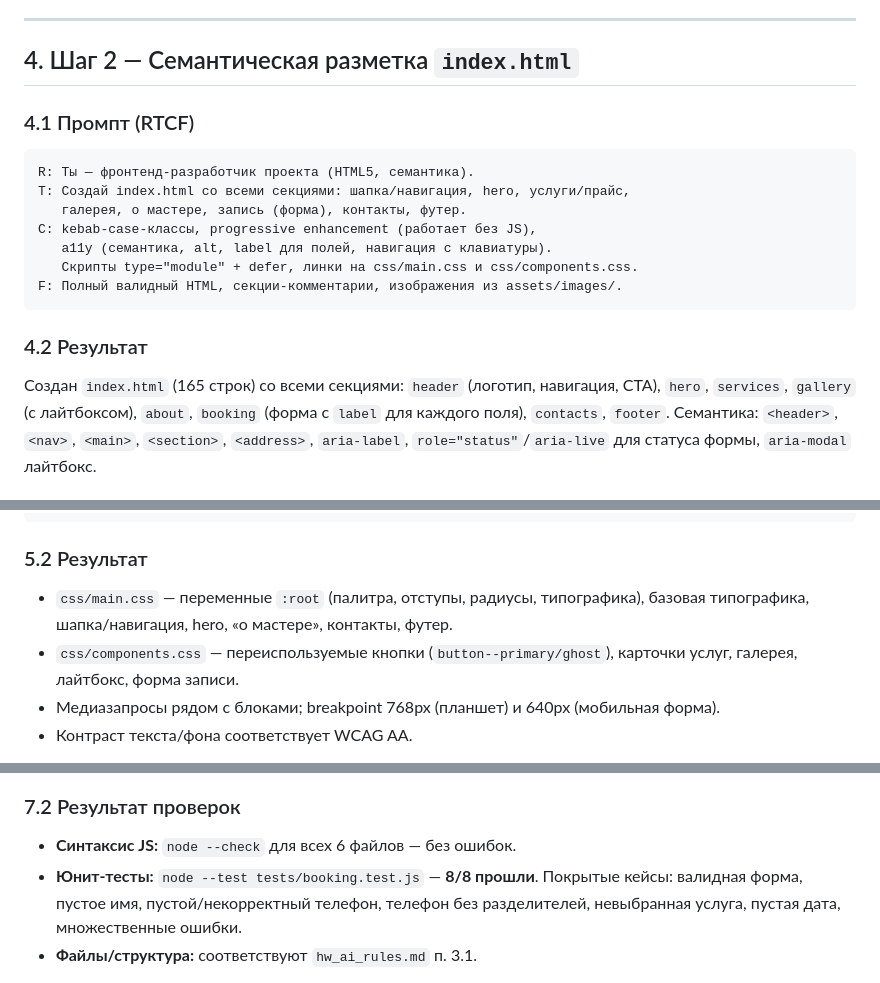
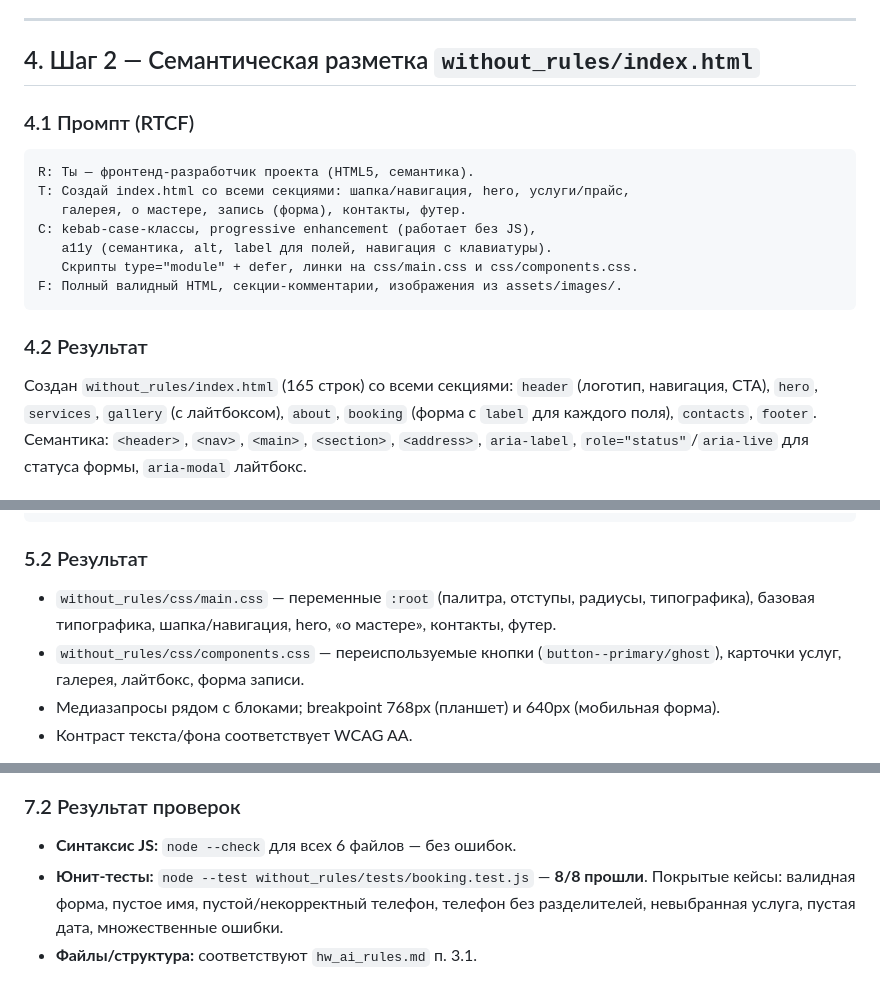
Before and after one commit to nikitin022/OTUS_DZ2, a Markdown page: cot_progress_without_rules.md, 3 parts joined by grey strips. Rendered like a GitHub page.

```diff
--- a/cot_process.md
+++ b/cot_progress_without_rules.md
@@ -72,7 +72,7 @@ F: Упорядоченный план подзадач (файлы → крит
 
 ---
 
-## 4. Шаг 2 — Семантическая разметка `index.html`
+## 4. Шаг 2 — Семантическая разметка `without_rules/index.html`
 
 ### 4.1 Промпт (RTCF)
 
@@ -88,7 +88,7 @@ F: Полный валидный HTML, секции-комментарии, из
 
 ### 4.2 Результат
 
-Создан `index.html` (165 строк) со всеми секциями:
+Создан `without_rules/index.html` (165 строк) со всеми секциями:
 `header` (логотип, навигация, CTA), `hero`, `services`, `gallery` (с лайтбоксом),
 `about`, `booking` (форма с `label` для каждого поля), `contacts`, `footer`.
 Семантика: `<header>`, `<nav>`, `<main>`, `<section>`, `<address>`, `aria-label`,
@@ -112,9 +112,9 @@ F: Полные файлы, список переменных, breakpoint.
 
 ### 5.2 Результат
 
-- `css/main.css` — переменные `:root` (палитра, отступы, радиусы, типографика),
+- `without_rules/css/main.css` — переменные `:root` (палитра, отступы, радиусы, типографика),
   базовая типографика, шапка/навигация, hero, «о мастере», контакты, футер.
-- `css/components.css` — переиспользуемые кнопки (`button--primary/ghost`),
+- `without_rules/css/components.css` — переиспользуемые кнопки (`button--primary/ghost`),
   карточки услуг, галерея, лайтбокс, форма записи.
 - Медиазапросы рядом с блоками; breakpoint 768px (планшет) и 640px (мобильная форма).
 - Контраст текста/фона соответствует WCAG AA.
@@ -176,7 +176,7 @@ F: Отчёт о проверке, покрытые/непокрытые кей
 ### 7.2 Результат проверок
 
 - **Синтаксис JS:** `node --check` для всех 6 файлов — без ошибок.
-- **Юнит-тесты:** `node --test tests/booking.test.js` — **8/8 прошли**.
+- **Юнит-тесты:** `node --test without_rules/tests/booking.test.js` — **8/8 прошли**.
   Покрытые кейсы: валидная форма, пустое имя, пустой/некорректный телефон,
   телефон без разделителей, невыбранная услуга, пустая дата, множественные ошибки.
 - **Файлы/структура:** соответствуют `hw_ai_rules.md` п. 3.1.
```
Also changed, not shown: other parts of cot_progress_without_rules.md (+22 -22 lines).
